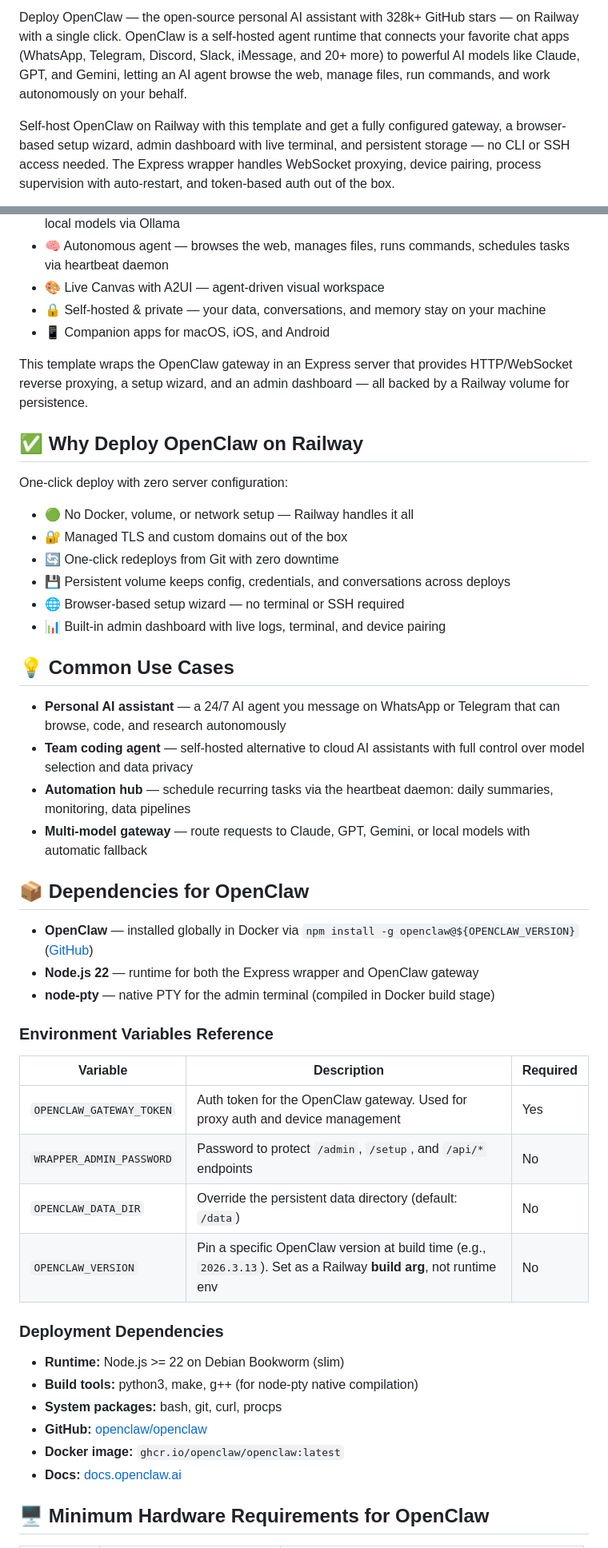
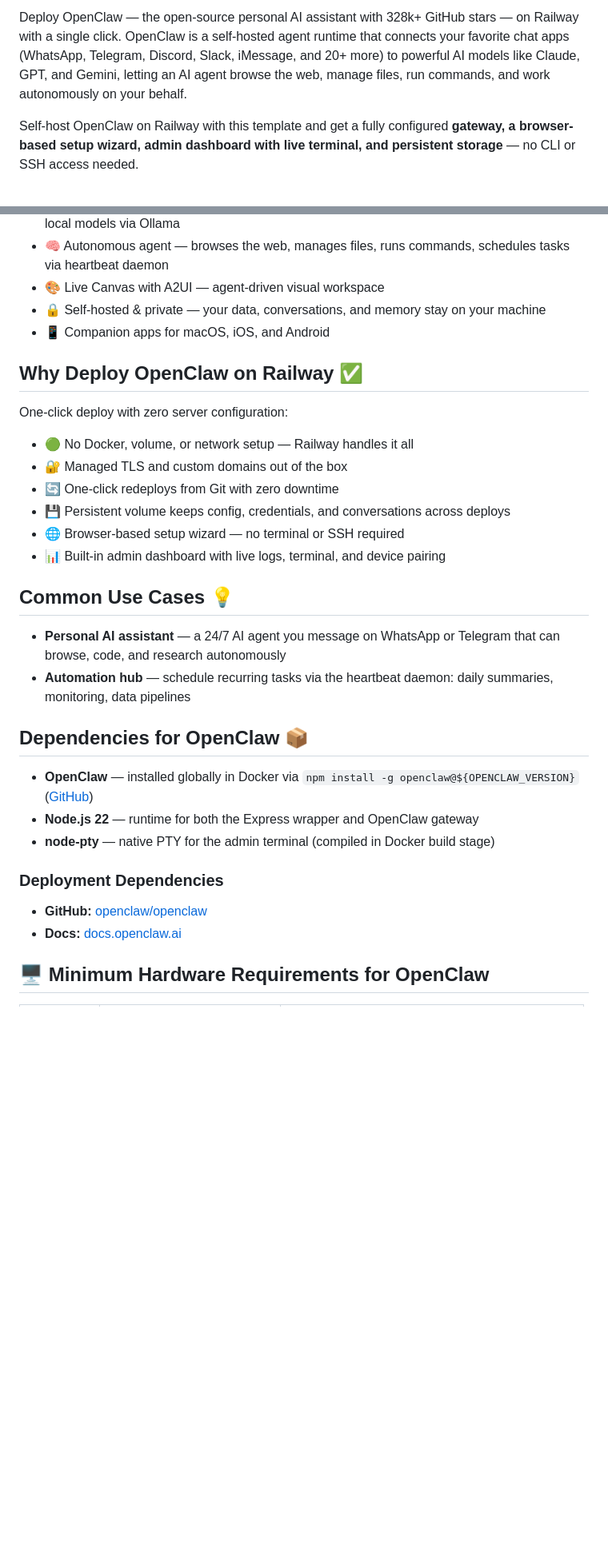
Before and after one commit to praveen-ks-2001/openclaw-railway, a Markdown page: README.md, 2 parts joined by grey strips. Shown at 80% size. Drawn GitHub-style; blank space fills up the shorter version.

```diff
--- a/README.md
+++ b/README.md
@@ -5,4 +7,4 @@
 Deploy OpenClaw — the open-source personal AI assistant with 328k+ GitHub stars — on Railway with a single click. OpenClaw is a self-hosted agent runtime that connects your favorite chat apps (WhatsApp, Telegram, Discord, Slack, iMessage, and 20+ more) to powerful AI models like Claude, GPT, and Gemini, letting an AI agent browse the web, manage files, run commands, and work autonomously on your behalf.
 
-Self-host OpenClaw on Railway with this template and get a fully configured gateway, a browser-based setup wizard, admin dashboard with live terminal, and persistent storage — no CLI or SSH access needed. The Express wrapper handles WebSocket proxying, device pairing, process supervision with auto-restart, and token-based auth out of the box.
+Self-host OpenClaw on Railway with this template and get a fully configured **gateway, a browser-based setup wizard, admin dashboard with live terminal, and persistent storage** — no CLI or SSH access needed.
 
@@ -78,9 +75,8 @@ OpenClaw (formerly ClawdBot/MoltBot) is a fully open-source (MIT), local-first p
 - 🔒 Self-hosted & private — your data, conversations, and memory stay on your machine
 - 📱 Companion apps for macOS, iOS, and Android
 
-This template wraps the OpenClaw gateway in an Express server that provides HTTP/WebSocket reverse proxying, a setup wizard, and an admin dashboard — all backed by a Railway volume for persistence.
 
-## ✅ Why Deploy OpenClaw on Railway
+## Why Deploy OpenClaw on Railway ✅
 
 One-click deploy with zero server configuration:
 
@@ -91,35 +87,20 @@ One-click deploy with zero server configuration:
 - 🌐 Browser-based setup wizard — no terminal or SSH required
 - 📊 Built-in admin dashboard with live logs, terminal, and device pairing
 
-## 💡 Common Use Cases
+## Common Use Cases 💡
 
 - **Personal AI assistant** — a 24/7 AI agent you message on WhatsApp or Telegram that can browse, code, and research autonomously
-- **Team coding agent** — self-hosted alternative to cloud AI assistants with full control over model selection and data privacy
 - **Automation hub** — schedule recurring tasks via the heartbeat daemon: daily summaries, monitoring, data pipelines
-- **Multi-model gateway** — route requests to Claude, GPT, Gemini, or local models with automatic fallback
 
-## 📦 Dependencies for OpenClaw
+## Dependencies for OpenClaw 📦
 
 - **OpenClaw** — installed globally in Docker via `npm install -g openclaw@${OPENCLAW_VERSION}` ([GitHub](https://github.com/openclaw/openclaw))
 - **Node.js 22** — runtime for both the Express wrapper and OpenClaw gateway
 - **node-pty** — native PTY for the admin terminal (compiled in Docker build stage)
 
-### Environment Variables Reference
-
-| Variable | Description | Required |
-|----------|-------------|----------|
-| `OPENCLAW_GATEWAY_TOKEN` | Auth token for the OpenClaw gateway. Used for proxy auth and device management | Yes |
-| `WRAPPER_ADMIN_PASSWORD` | Password to protect `/admin`, `/setup`, and `/api/*` endpoints | No |
-| `OPENCLAW_DATA_DIR` | Override the persistent data directory (default: `/data`) | No |
-| `OPENCLAW_VERSION` | Pin a specific OpenClaw version at build time (e.g., `2026.3.13`). Set as a Railway **build arg**, not runtime env | No |
-
 ### Deployment Dependencies
 
-- **Runtime:** Node.js >= 22 on Debian Bookworm (slim)
-- **Build tools:** python3, make, g++ (for node-pty native compilation)
-- **System packages:** bash, git, curl, procps
 - **GitHub:** [openclaw/openclaw](https://github.com/openclaw/openclaw)
-- **Docker image:** `ghcr.io/openclaw/openclaw:latest`
 - **Docs:** [docs.openclaw.ai](https://docs.openclaw.ai/)
 
 ## 🖥️ Minimum Hardware Requirements for OpenClaw
```
Also changed, not shown: other parts of README.md (+11 -24 lines).
